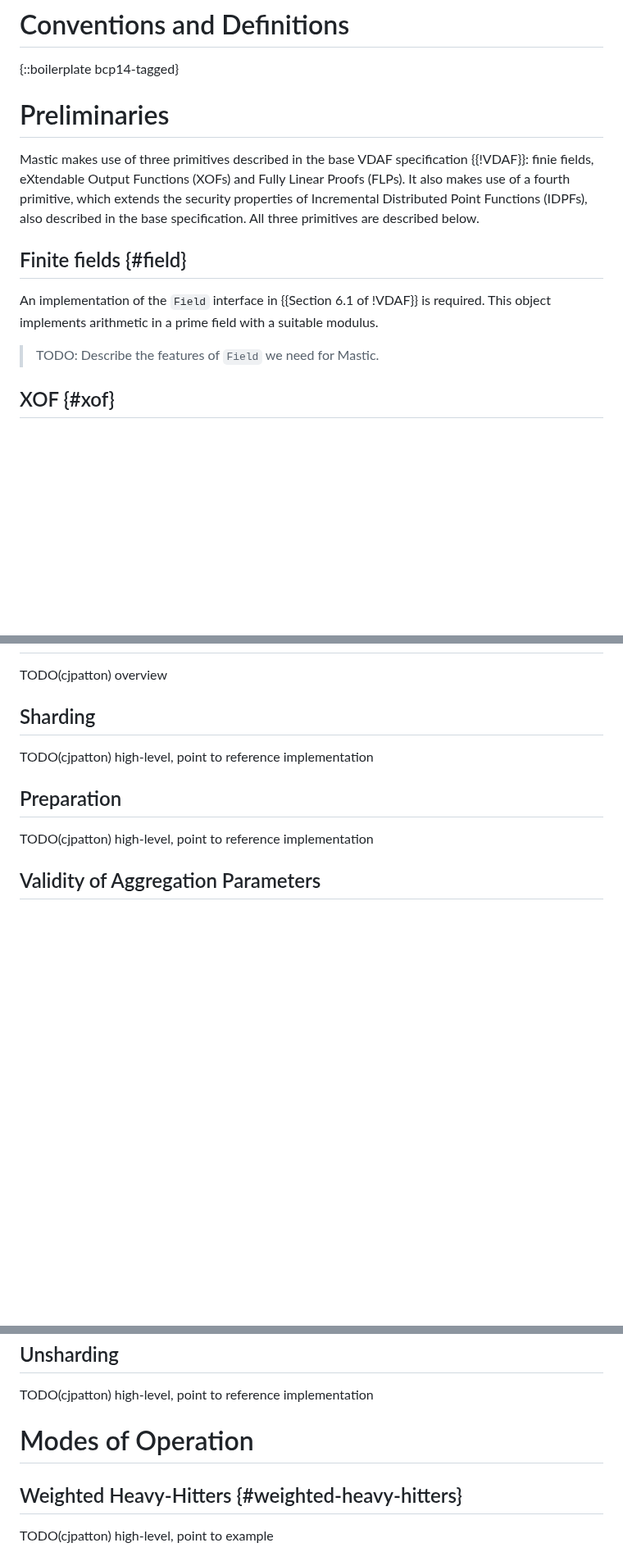
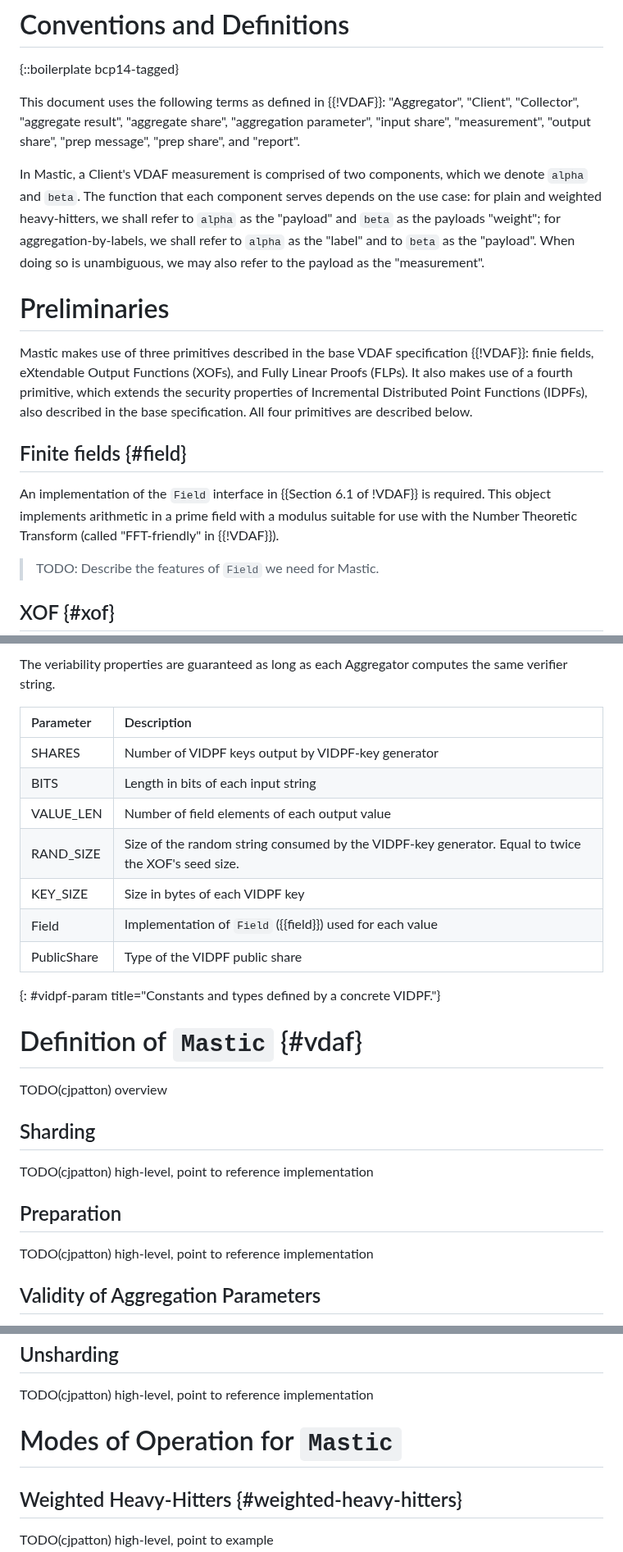
Before and after one commit to jimouris/draft-mouris-cfrg-mastic, a Markdown page: draft-mouris-cfrg-mastic.md, 3 parts joined by grey strips. Shown at 82% size. Rendered like a GitHub page; blank space fills up the shorter version.

```diff
--- a/draft-mouris-cfrg-mastic.md
+++ b/draft-mouris-cfrg-mastic.md
@@ -193,19 +193,42 @@ hold in the honest majority setting.
 
 {::boilerplate bcp14-tagged}
 
+This document uses the following terms as defined in {{!VDAF}}:
+"Aggregator",
+"Client",
+"Collector",
+"aggregate result",
+"aggregate share",
+"aggregation parameter",
+"input share",
+"measurement",
+"output share",
+"prep message",
+"prep share", and
+"report".
+
+In Mastic, a Client's VDAF measurement is comprised of two components, which we
+denote `alpha` and `beta`. The function that each component serves depends on
+the use case: for plain and weighted heavy-hitters, we shall refer to `alpha`
+as the "payload" and `beta` as the payloads "weight"; for
+aggregation-by-labels, we shall refer to `alpha` as the "label" and to `beta`
+as the "payload". When doing so is unambiguous, we may also refer to the
+payload as the "measurement".
+
 # Preliminaries
 
 Mastic makes use of three primitives described in the base VDAF specification
-{{!VDAF}}: finie fields, eXtendable Output Functions (XOFs) and Fully Linear
+{{!VDAF}}: finie fields, eXtendable Output Functions (XOFs), and Fully Linear
 Proofs (FLPs). It also makes use of a fourth primitive, which extends the
 security properties of Incremental Distributed Point Functions (IDPFs), also
-described in the base specification. All three primitives are described below.
+described in the base specification. All four primitives are described below.
 
 ## Finite fields {#field}
 
 An implementation of the `Field` interface in {{Section 6.1 of !VDAF}} is
-required. This object implements arithmetic in a prime field with a suitable
-modulus.
+required. This object implements arithmetic in a prime field with a modulus
+suitable for use with the Number Theoretic Transform (called "FFT-friendly" in
+{{!VDAF}}).
 
 > TODO: Describe the features of `Field` we need for Mastic.
 
@@ -306,3 +333,18 @@ scheme with two properties, both of are used in Mastic to achieve robustness:
+The veriability properties are guaranteed as long as each Aggregator computes
+the same verifier string.
+
+| Parameter  | Description               |
+|:-----------|:--------------------------|
+| SHARES      | Number of VIDPF keys output by VIDPF-key generator |
+| BITS        | Length in bits of each input string |
+| VALUE_LEN   | Number of field elements of each output value |
+| RAND_SIZE   | Size of the random string consumed by the VIDPF-key generator. Equal to twice the XOF's seed size. |
+| KEY_SIZE    | Size in bytes of each VIDPF key |
+| Field       | Implementation of `Field` ({{field}}) used for each value |
+| PublicShare | Type of the VIDPF public share |
+{: #vidpf-param title="Constants and types defined by a concrete VIDPF."}
+
+# Definition of `Mastic` {#vdaf}
 
 TODO(cjpatton) overview
 
@@ -326,7 +368,7 @@ TODO(cjpatton) high-level, point to reference implementation
 
 TODO(cjpatton) high-level, point to reference implementation
 
-# Modes of Operation
+# Modes of Operation for `Mastic`
 
 ## Weighted Heavy-Hitters {#weighted-heavy-hitters}
 
```
Also changed, not shown: other parts of draft-mouris-cfrg-mastic.md (+68 -54 lines).
